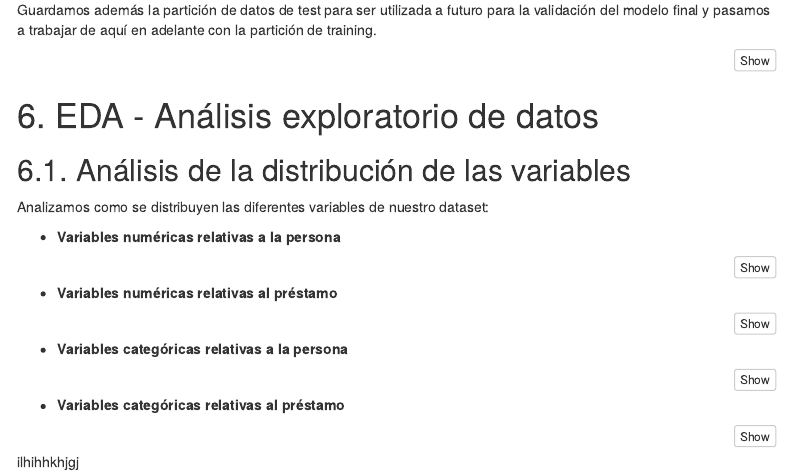
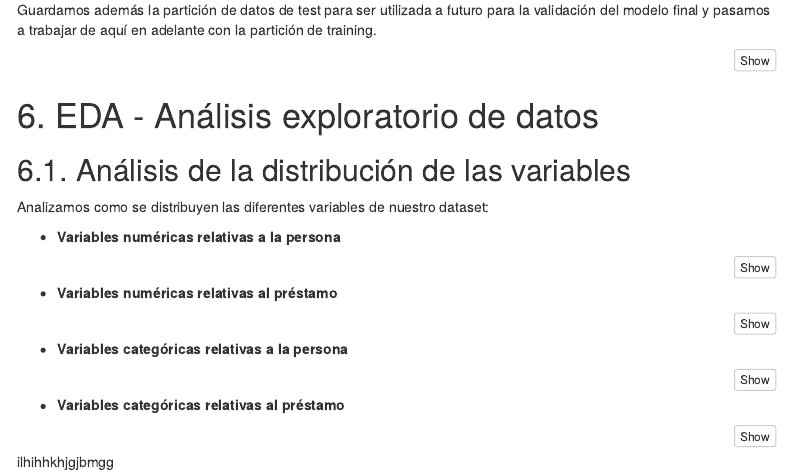
Before and after one commit to mgarciasanc2021/MDS_TFM, an R Markdown document (MDS_TFM_CreditRisk.Rmd): the page in a window 1100 px wide, from 3190 px down. Rendered offline with R 4.5, knitr and Pandoc, with nearby package versions; the code chunks are not run, so their results and figures are left out; menus at the side of the page are left out.

Commit message:
fnfngjgtm

````diff
--- a/MDS_TFM_CreditRisk.Rmd
+++ b/MDS_TFM_CreditRisk.Rmd
@@ -352,4 +352,4 @@ gf <- fcr_train %>%
 grid.arrange(ge, gf)
 
 ```
-ilhihhkhjgj
+ilhihhkhjgjbmgg
````
